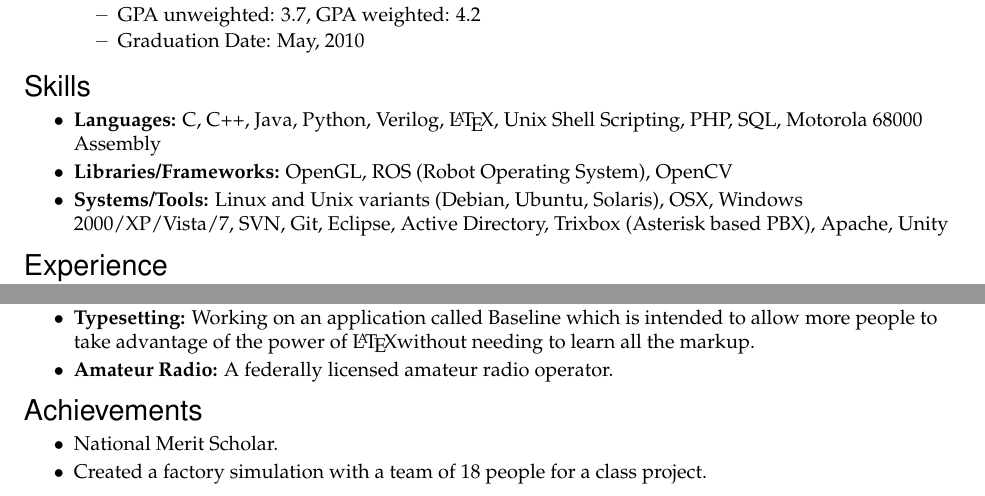
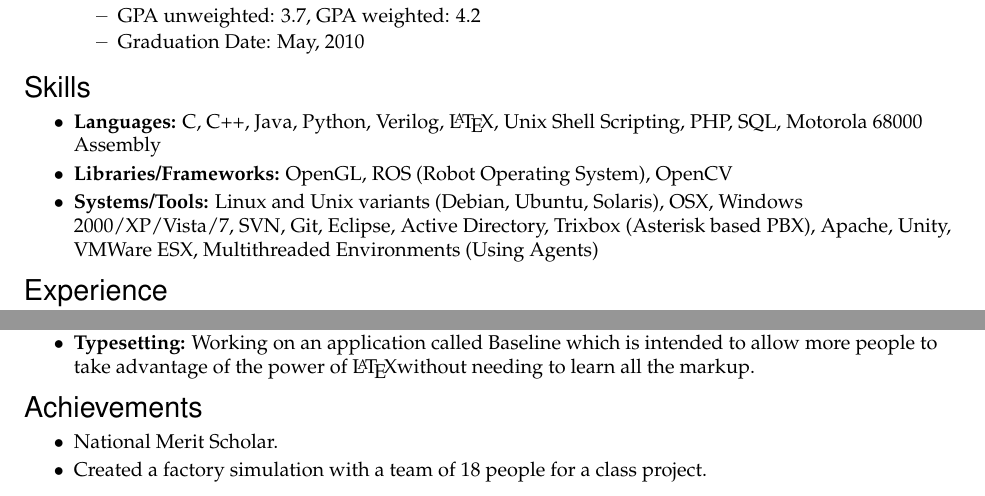
Before and after one commit to gerow/resume, a LaTeX document (document.tex): two parts of the page, joined at a grey line, cut so that both start at the same text. Compiled offline with pdfLaTeX.

Commit message:
Added part about multithreaded environments and removed part about amateur radio

```diff
--- a/document.tex
+++ b/document.tex
@@ -132,7 +132,7 @@
 
 	\resitem{\textbf{Languages:} C, C++, Java, Python, Verilog, \LaTeX, Unix Shell Scripting, PHP, SQL, Motorola 68000 Assembly }
 	\resitem{\textbf{Libraries/Frameworks:} OpenGL, ROS (Robot Operating System), OpenCV }
-	\resitem{\textbf{Systems/Tools:} Linux and Unix variants (Debian, Ubuntu, Solaris), OSX, Windows 2000/XP/Vista/7, SVN, Git, Eclipse, Active Directory, Trixbox (Asterisk based PBX), Apache, Unity }
+	\resitem{\textbf{Systems/Tools:} Linux and Unix variants (Debian, Ubuntu, Solaris), OSX, Windows 2000/XP/Vista/7, SVN, Git, Eclipse, Active Directory, Trixbox (Asterisk based PBX), Apache, Unity, VMWare ESX, Multithreaded Environments (Using Agents) }
 
 \end{ressection}
 
@@ -182,7 +182,7 @@
 \begin{ressection}{Interests}
 	\resitem{\textbf{Game Development:}  Currently working on a project to create a 2d game engine in Java using OpenGL.  Hope to eventually use the engine to make some kind of Metroid inspired platformer.  Also working with a team of four other people on a project to create a real time strategy game using the Unity game engine.}
 	\resitem{\textbf{Typesetting:} Working on an application called Baseline which is intended to allow more people to take advantage of the power of \LaTeX without needing to learn all the markup.}
-	\resitem{\textbf{Amateur Radio:}  A federally licensed amateur radio operator.}
+	%\resitem{\textbf{Amateur Radio:}  A federally licensed amateur radio operator.}
 \end{ressection}
 
 
```
Also changed, not shown: document.pdf, resume_michael_gerow.pdf, 3 other files.
